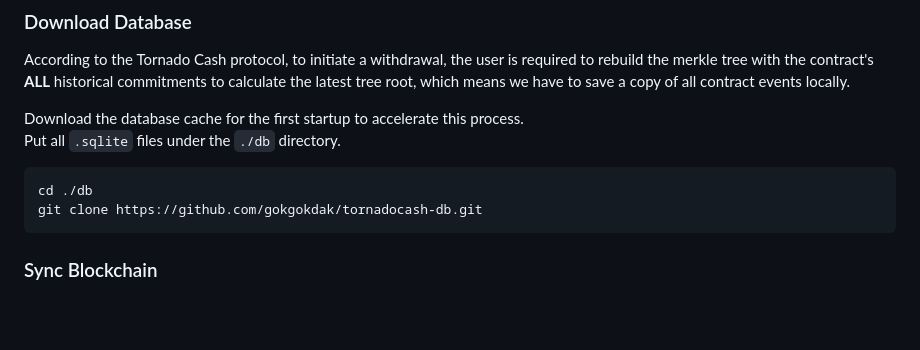
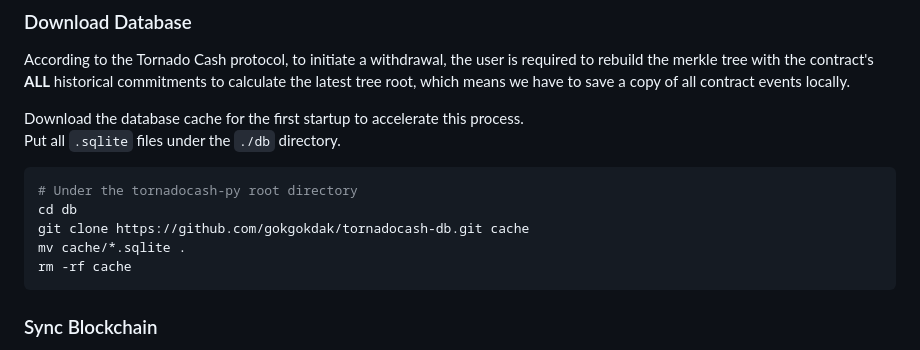
Before and after one commit to gokgokdak/tornadocash-py, a Markdown page: README.md, the part around the change. Drawn GitHub-style; blank space fills up the shorter version.

Commit message:
Update description of database cache download

````diff
--- a/README.md
+++ b/README.md
@@ -72,8 +72,11 @@ Download the database cache for the first startup to accelerate this process.
 Put all `.sqlite` files under the `./db` directory.
 
 ```bash
-cd ./db
-git clone https://github.com/gokgokdak/tornadocash-db.git
+# Under the tornadocash-py root directory
+cd db
+git clone https://github.com/gokgokdak/tornadocash-db.git cache
+mv cache/*.sqlite .
+rm -rf cache
 ```
 
 ### Sync Blockchain
````
